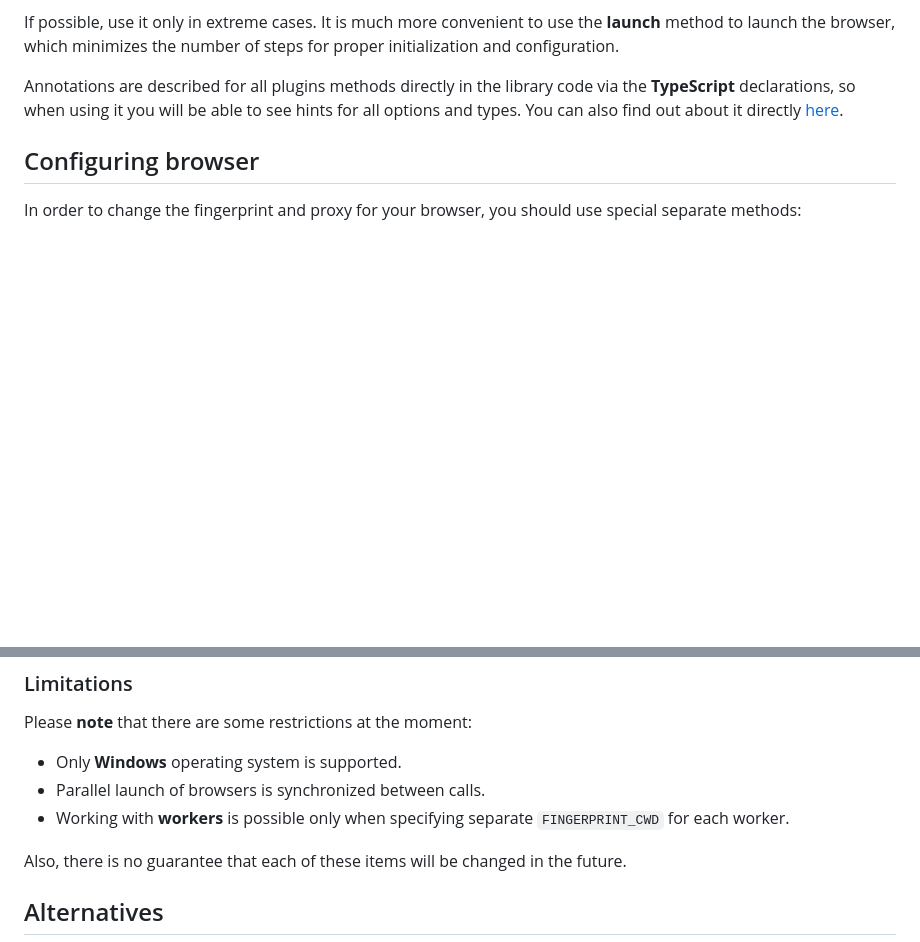
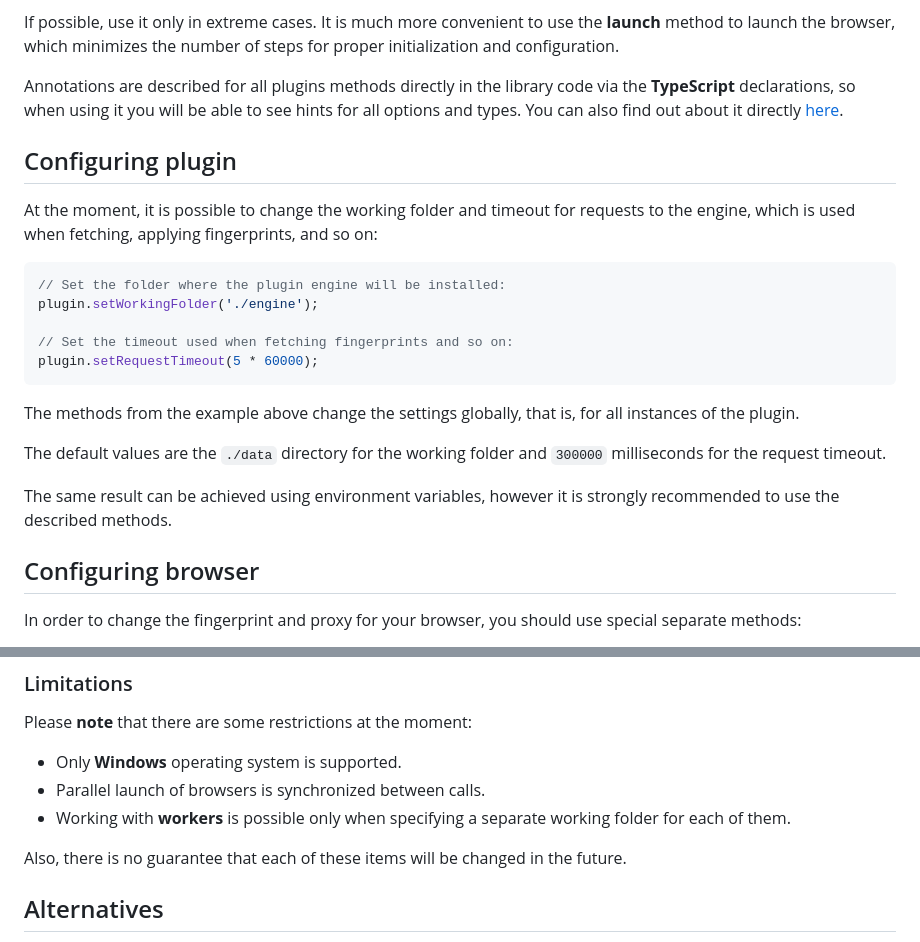
Before and after one commit to CheshireCaat/browser-with-fingerprints, a Markdown page: README.md, 2 parts joined by grey strips. Drawn GitHub-style; blank space fills up the shorter version.

Commit message:
docs: add information about global settings

````diff
--- a/README.md
+++ b/README.md
@@ -102,6 +102,24 @@ If possible, use it only in extreme cases. It is much more convenient to use the
 
 Annotations are described for all plugins methods directly in the library code via the **TypeScript** declarations, so when using it you will be able to see hints for all options and types.
 You can also find out about it directly [here](src/index.d.ts).
+
+## Configuring plugin
+
+At the moment, it is possible to change the working folder and timeout for requests to the engine, which is used when fetching, applying fingerprints, and so on:
+
+```js
+// Set the folder where the plugin engine will be installed:
+plugin.setWorkingFolder('./engine');
+
+// Set the timeout used when fetching fingerprints and so on:
+plugin.setRequestTimeout(5 * 60000);
+```
+
+The methods from the example above change the settings globally, that is, for all instances of the plugin.
+
+The default values are the `./data` directory for the working folder and `300000` milliseconds for the request timeout.
+
+The same result can be achieved using environment variables, however it is strongly recommended to use the described methods.
 
 ## Configuring browser
 
@@ -384,7 +402,7 @@ Please **note** that there are some restrictions at the moment:
 
 - Only **Windows** operating system is supported.
 - Parallel launch of browsers is synchronized between calls.
-- Working with **workers** is possible only when specifying separate `FINGERPRINT_CWD` for each worker.
+- Working with **workers** is possible only when specifying a separate working folder for each of them.
 
 Also, there is no guarantee that each of these items will be changed in the future.
 
````
